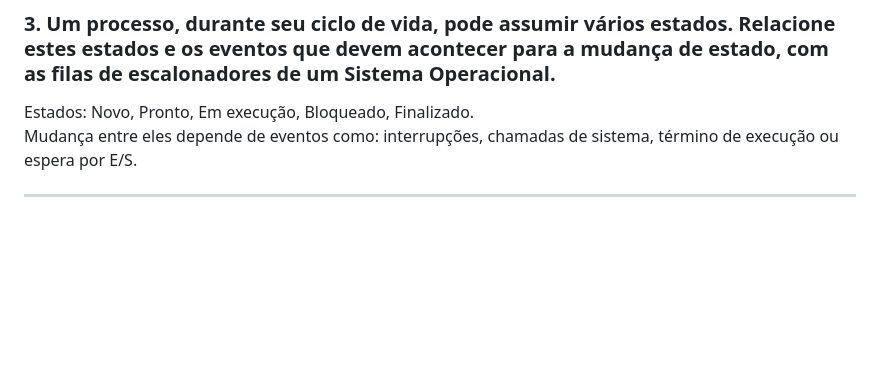
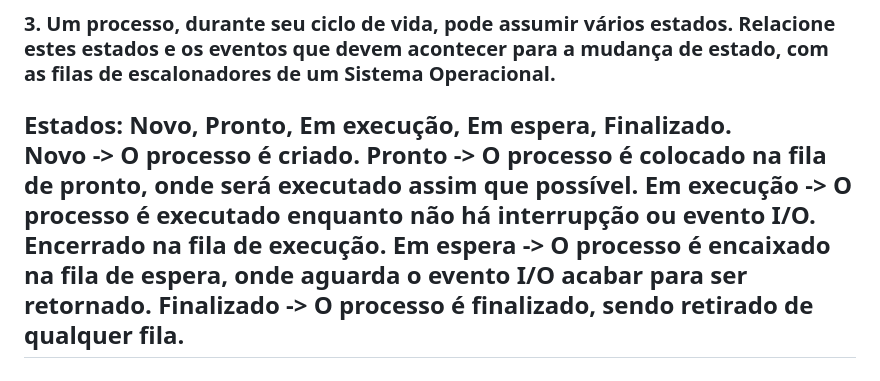
Before and after one commit to bruno-difante/Ciencia-da-Computacao, a Markdown page: Sistemas Operacionais/EstudoSO.md, the part around the change. Drawn GitHub-style; blank space fills up the shorter version.

```diff
--- a/Sistemas Operacionais/EstudoSO.md
+++ b/Sistemas Operacionais/EstudoSO.md
@@ -13,9 +13,12 @@ Sim. O DMA permite a transferência de dados entre memória e dispositivos de E/
 
 ### **3. Um processo, durante seu ciclo de vida, pode assumir vários estados. Relacione estes estados e os eventos que devem acontecer para a mudança de estado, com as filas de escalonadores de um Sistema Operacional.**
 
-Estados: Novo, Pronto, Em execução, Bloqueado, Finalizado.
-Mudança entre eles depende de eventos como: interrupções, chamadas de sistema, término de execução ou espera por E/S.
-
+Estados: Novo, Pronto, Em execução, Em espera, Finalizado.
+Novo -> O processo é criado.
+Pronto -> O processo é colocado na fila de pronto, onde será executado assim que possível.
+Em execução -> O processo é executado enquanto não há interrupção ou evento I/O. Encerrado na fila de execução.
+Em espera -> O processo é encaixado na fila de espera, onde aguarda o evento I/O acabar para ser retornado.
+Finalizado -> O processo é finalizado, sendo retirado de qualquer fila.
 ---
 
 ### **4. Em um sistema operacional, um processo pode, em dado instante de tempo, assumir diferentes estados, como: em execução, pronto ou bloqueado (em espera). Considere as afirmativas abaixo sobre as possíveis transições entre esses estados que um processo pode realizar.**
```
